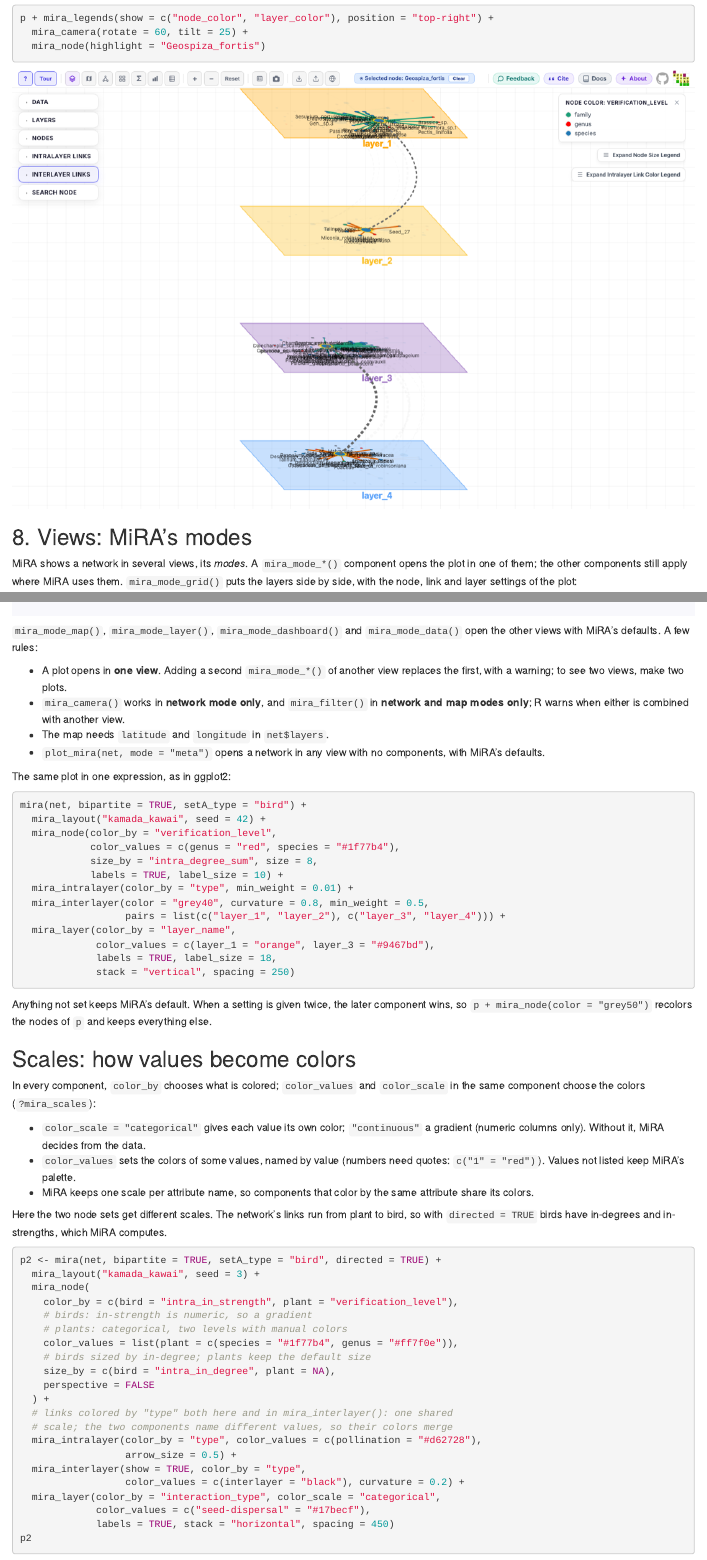
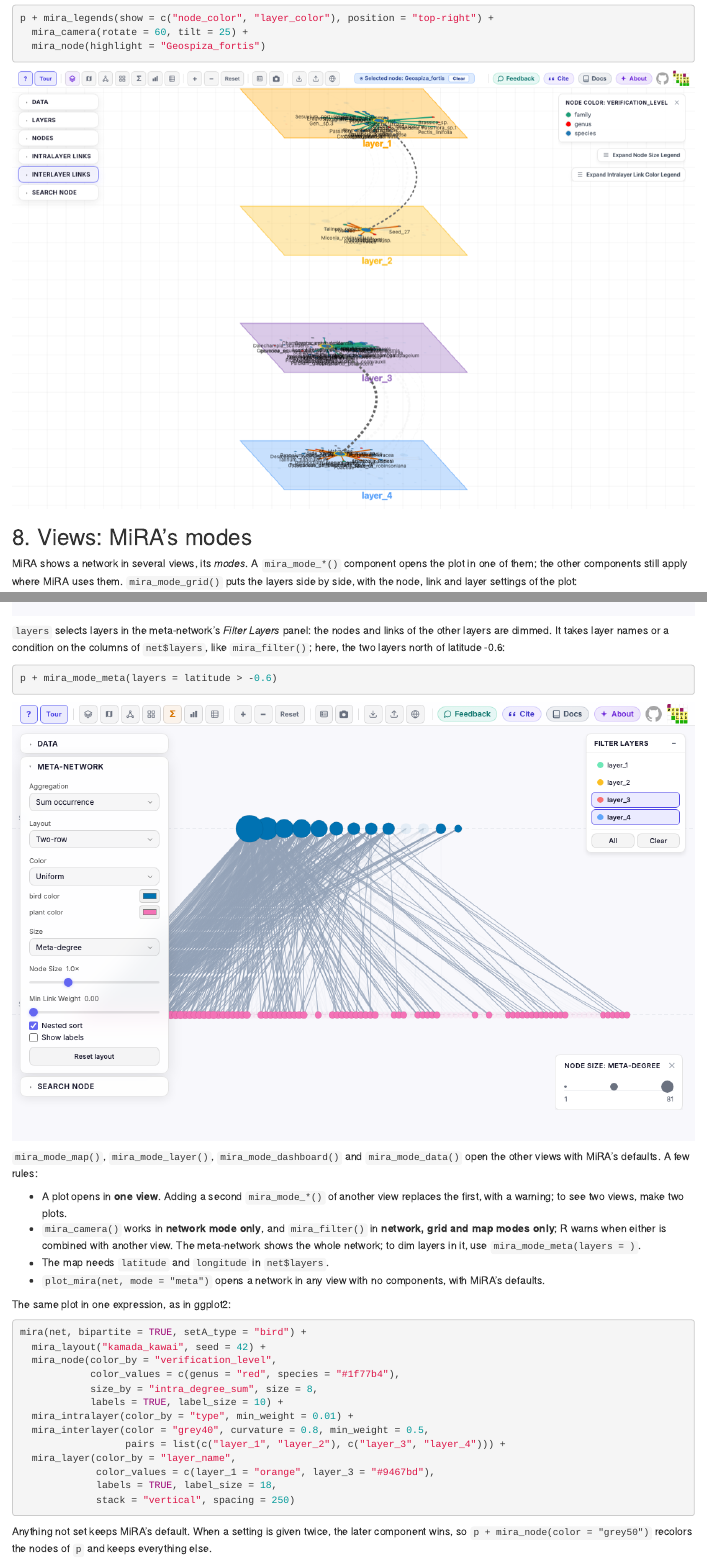
Before and after one commit to Ecological-Complexity-Lab/ggmira, an R Markdown document (vignettes/articles/getting-started.Rmd): the page in a window 1100 px wide, from 5470 px down, and a second part further down, joined at a grey line. Rendered offline with R 4.5, knitr and Pandoc, with nearby package versions.

Commit message:
Docs: mira_filter() in grid mode; mira_mode_meta(layers = )
Index, README, Getting started (step 8, with a screenshot) and the
examples file. The JSON-array test checks the printed JSON directly.

Co-Authored-By: Claude Opus 5.5 <noreply@anthropic.com>

````diff
--- a/inst/examples/mira_examples.R
+++ b/inst/examples/mira_examples.R
@@ -79,7 +79,9 @@
 # ---- 1d. Views (MiRA's modes) --------------------------------------------------
 # One view per plot: a second mira_mode_*() of another view replaces the first,
 # with a warning. mira_camera() works in network mode only, mira_filter() in
-# network and map modes only (R warns otherwise).
+# network, grid and map modes only (R warns otherwise).
+
+print(p1b + mira_mode_grid())     # the filter of 1b, in the grid
 
 print(p1 + mira_mode_grid(columns = 2))
 
@@ -92,6 +94,12 @@
 
 # One color per node set (color replaces color_by)
 print(p1 + mira_mode_meta(color = c(bird = "orange", plant = "darkgreen")))
+
+# Dim the nodes and links of layers: select the others, by name or by a
+# condition on net$layers
+print(p1 + mira_mode_meta(layers = c("layer_3", "layer_4")))
+print(p1 + mira_mode_meta(layers = !layer_name %in% c("layer_1", "layer_2")))
+print(p1 + mira_mode_meta(layers = latitude > -0.6))
 
 print(p1 + mira_mode_map())       # the layers have latitude and longitude
 print(p1 + mira_mode_layer())
--- a/vignettes/articles/getting-started.Rmd
+++ b/vignettes/articles/getting-started.Rmd
@@ -201,6 +201,19 @@
 knitr::include_graphics("figures/step-8-meta.png")
 ```
 
+`layers` selects layers in the meta-network's *Filter Layers* panel: the
+nodes and links of the other layers are dimmed. It takes layer names or a
+condition on the columns of `net$layers`, like `mira_filter()`; here, the
+two layers north of latitude -0.6:
+
+```{r}
+p + mira_mode_meta(layers = latitude > -0.6)
+```
+
+```{r, echo = FALSE, eval = TRUE, out.width = "100%"}
+knitr::include_graphics("figures/step-8-meta-layers.png")
+```
+
 `mira_mode_map()`, `mira_mode_layer()`, `mira_mode_dashboard()` and
 `mira_mode_data()` open the other views with MiRA's defaults. A few rules:
 
@@ -208,8 +221,9 @@
   view replaces the first, with a warning; to see two views, make two
   plots.
 - `mira_camera()` works in **network mode only**, and `mira_filter()` in
-  **network and map modes only**; R warns when either is combined with
-  another view.
+  **network, grid and map modes only**; R warns when either is combined
+  with another view. The meta-network shows the whole network; to dim
+  layers in it, use `mira_mode_meta(layers = )`.
 - The map needs `latitude` and `longitude` in `net$layers`.
 - `plot_mira(net, mode = "meta")` opens a network in any view with no
   components, with MiRA's defaults.
````
Also changed, not shown: R/ggmira-package.R (+4 -2 lines), R/mira_filter.R (+4 -3 lines), README.md, vignettes/articles/figures/step-8-meta-layers.png (added), 3 other files.
